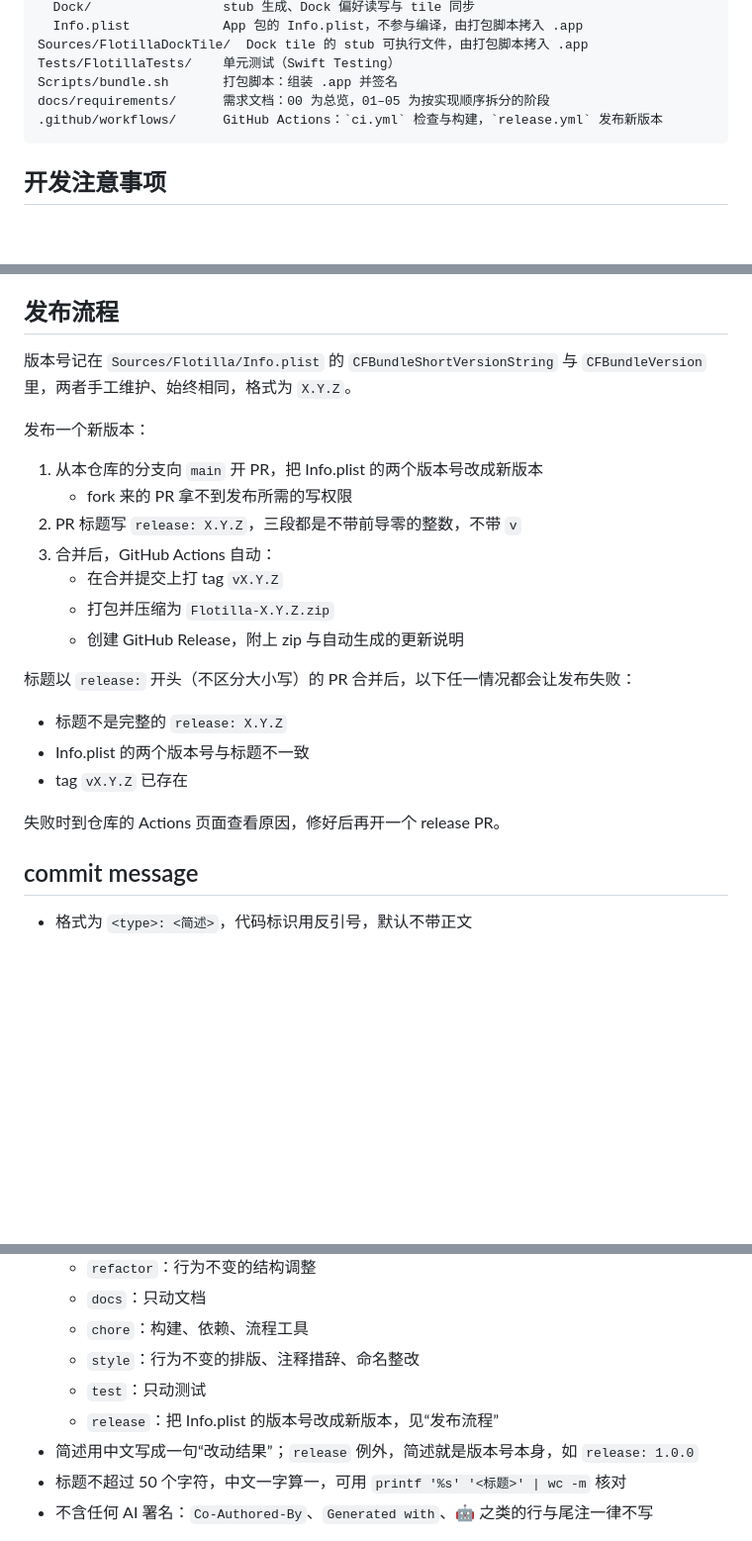
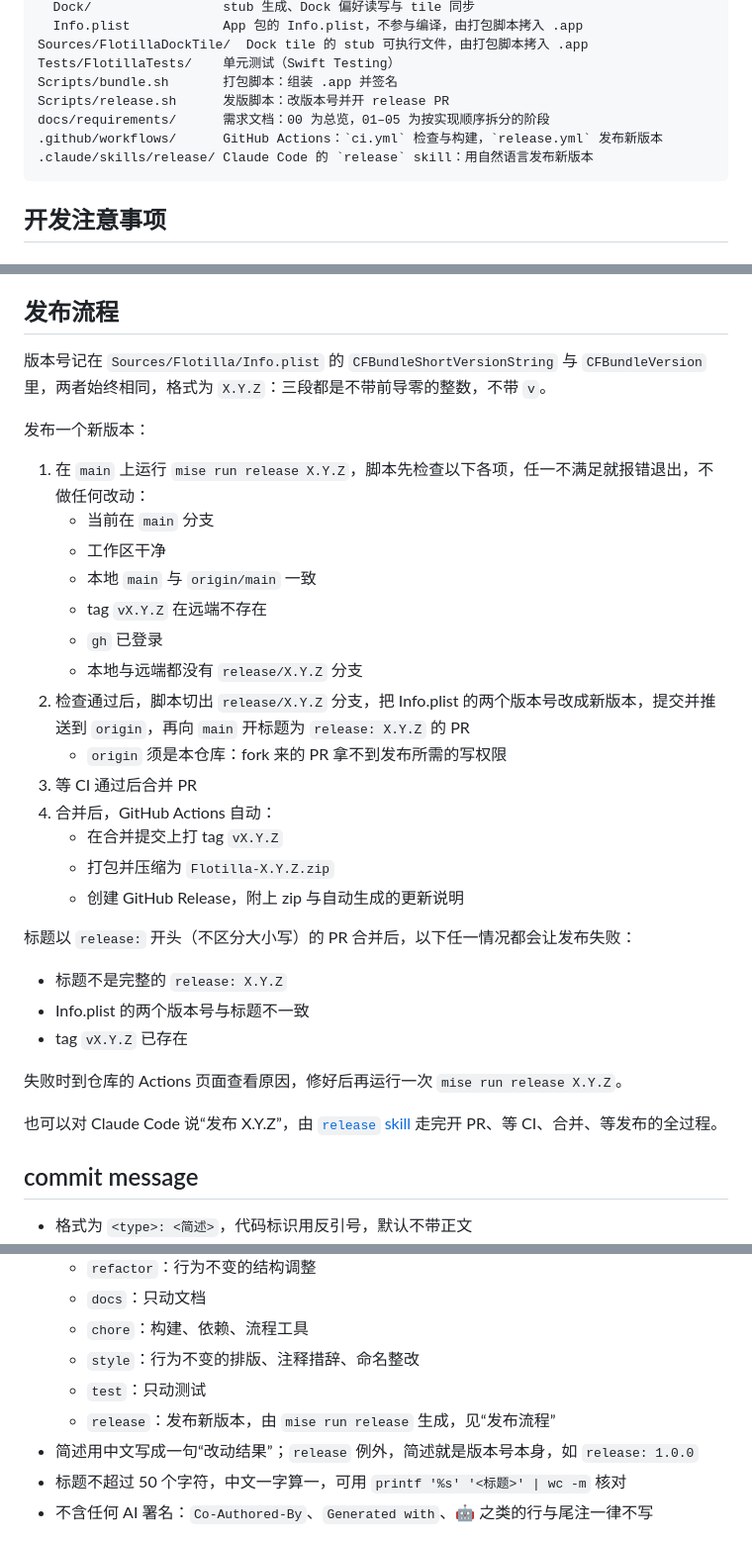
Before and after one commit to rakuyoMo/Flotilla, a Markdown page: AGENTS.md, 3 parts joined by grey strips. Shown at 99% size. Drawn GitHub-style; blank space fills up the shorter version.

Commit message:
docs: 发布流程改为运行 `mise run release`

````diff
--- a/AGENTS.md
+++ b/AGENTS.md
@@ -51,8 +52,10 @@ Sources/Flotilla/       App 源码
 Sources/FlotillaDockTile/  Dock tile 的 stub 可执行文件，由打包脚本拷入 .app
 Tests/FlotillaTests/    单元测试（Swift Testing）
 Scripts/bundle.sh       打包脚本：组装 .app 并签名
+Scripts/release.sh      发版脚本：改版本号并开 release PR
 docs/requirements/      需求文档：00 为总览，01–05 为按实现顺序拆分的阶段
 .github/workflows/      GitHub Actions：`ci.yml` 检查与构建，`release.yml` 发布新版本
+.claude/skills/release/ Claude Code 的 `release` skill：用自然语言发布新版本
 ```
 
 ## 开发注意事项
@@ -185,14 +188,21 @@ docs/requirements/      需求文档：00 为总览，01–05 为按实现顺序
 
 ## 发布流程
 
-版本号记在 `Sources/Flotilla/Info.plist` 的 `CFBundleShortVersionString` 与 `CFBundleVersion` 里，两者手工维护、始终相同，格式为 `X.Y.Z`。
+版本号记在 `Sources/Flotilla/Info.plist` 的 `CFBundleShortVersionString` 与 `CFBundleVersion` 里，两者始终相同，格式为 `X.Y.Z`：三段都是不带前导零的整数，不带 `v`。
 
 发布一个新版本：
 
-1. 从本仓库的分支向 `main` 开 PR，把 Info.plist 的两个版本号改成新版本
-   - fork 来的 PR 拿不到发布所需的写权限
-2. PR 标题写 `release: X.Y.Z`，三段都是不带前导零的整数，不带 `v`
-3. 合并后，GitHub Actions 自动：
+1. 在 `main` 上运行 `mise run release X.Y.Z`，脚本先检查以下各项，任一不满足就报错退出，不做任何改动：
+   - 当前在 `main` 分支
+   - 工作区干净
+   - 本地 `main` 与 `origin/main` 一致
+   - tag `vX.Y.Z` 在远端不存在
+   - `gh` 已登录
+   - 本地与远端都没有 `release/X.Y.Z` 分支
+2. 检查通过后，脚本切出 `release/X.Y.Z` 分支，把 Info.plist 的两个版本号改成新版本，提交并推送到 `origin`，再向 `main` 开标题为 `release: X.Y.Z` 的 PR
+   - `origin` 须是本仓库：fork 来的 PR 拿不到发布所需的写权限
+3. 等 CI 通过后合并 PR
+4. 合并后，GitHub Actions 自动：
    - 在合并提交上打 tag `vX.Y.Z`
    - 打包并压缩为 `Flotilla-X.Y.Z.zip`
    - 创建 GitHub Release，附上 zip 与自动生成的更新说明
@@ -203,7 +213,9 @@ docs/requirements/      需求文档：00 为总览，01–05 为按实现顺序
 - Info.plist 的两个版本号与标题不一致
 - tag `vX.Y.Z` 已存在
 
-失败时到仓库的 Actions 页面查看原因，修好后再开一个 release PR。
+失败时到仓库的 Actions 页面查看原因，修好后再运行一次 `mise run release X.Y.Z`。
+
+也可以对 Claude Code 说“发布 X.Y.Z”，由 [`release` skill](.claude/skills/release/SKILL.md) 走完开 PR、等 CI、合并、等发布的全过程。
 
 ## commit message
 
@@ -216,7 +228,7 @@ docs/requirements/      需求文档：00 为总览，01–05 为按实现顺序
   - `chore`：构建、依赖、流程工具
   - `style`：行为不变的排版、注释措辞、命名整改
   - `test`：只动测试
-  - `release`：把 Info.plist 的版本号改成新版本，见“发布流程”
+  - `release`：发布新版本，由 `mise run release` 生成，见“发布流程”
 - 简述用中文写成一句“改动结果”；`release` 例外，简述就是版本号本身，如 `release: 1.0.0`
 - 标题不超过 50 个字符，中文一字算一，可用 `printf '%s' '<标题>' | wc -m` 核对
 - 不含任何 AI 署名：`Co-Authored-By`、`Generated with`、🤖 之类的行与尾注一律不写
````
Also changed, not shown: other parts of AGENTS.md (+1 -0 lines).
